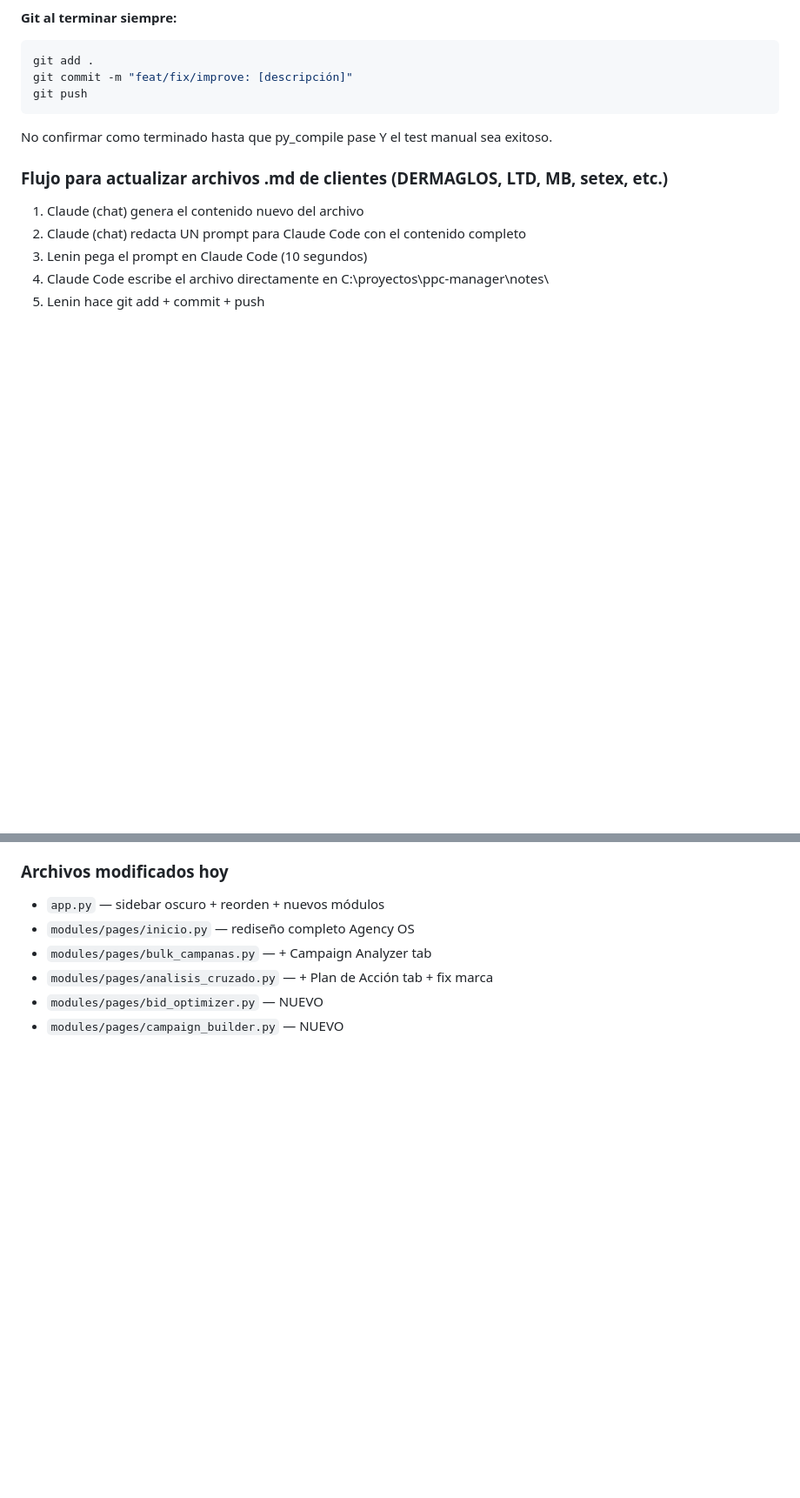
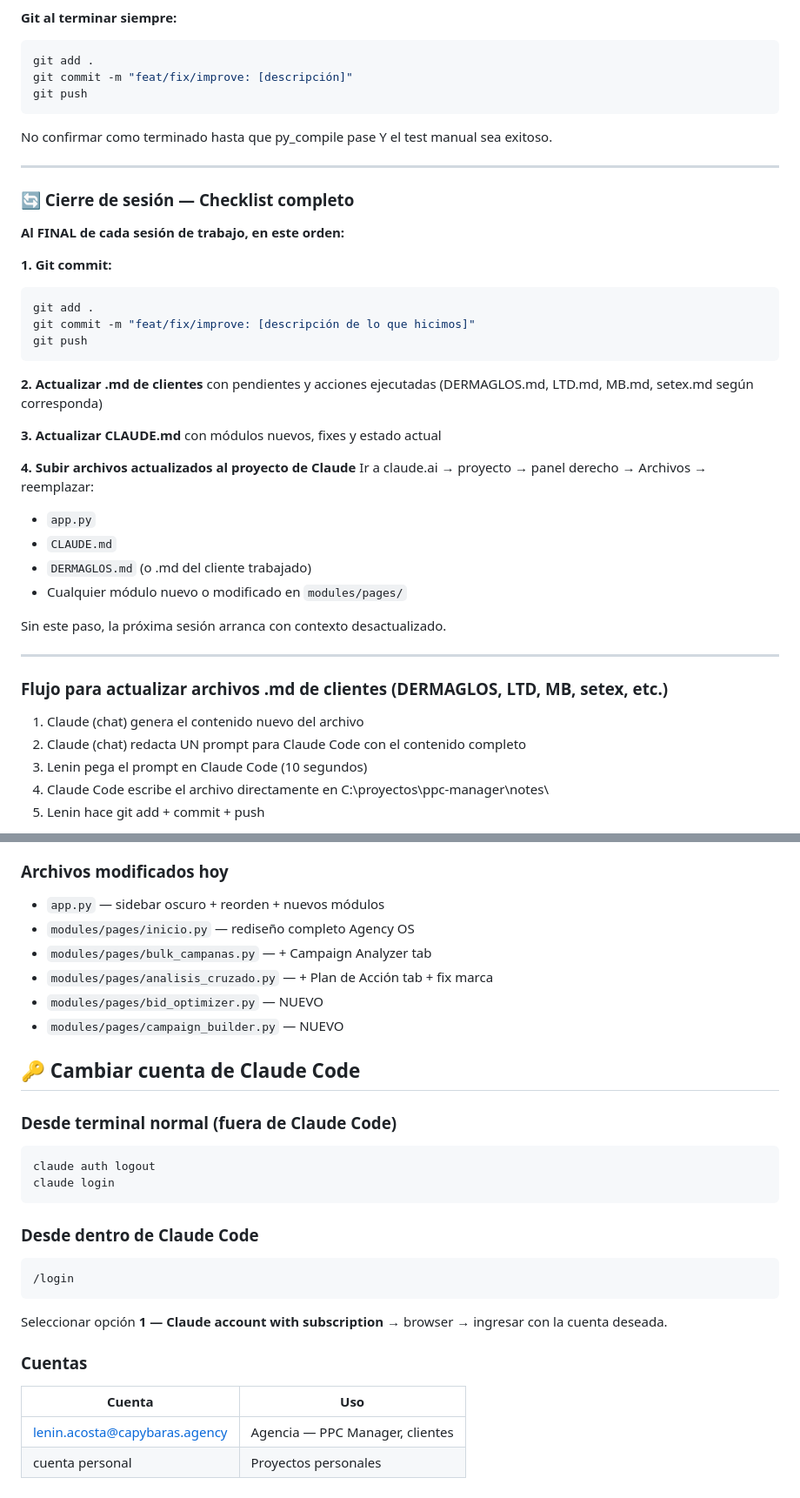
Before and after one commit to Leninead/ppc-manager, a Markdown page: CLAUDE.md, 2 parts joined by grey strips. Shown at 87% size. GitHub-like rendering; blank space fills up the shorter version.

Commit message:
checkpoint: antes de revisión de estado del proyecto

````diff
--- a/CLAUDE.md
+++ b/CLAUDE.md
@@ -622,6 +622,35 @@ git push
 
 No confirmar como terminado hasta que py_compile pase Y el test manual sea exitoso.
 
+---
+
+### 🔄 Cierre de sesión — Checklist completo
+
+**Al FINAL de cada sesión de trabajo, en este orden:**
+
+**1. Git commit:**
+```bash
+git add .
+git commit -m "feat/fix/improve: [descripción de lo que hicimos]"
+git push
+```
+
+**2. Actualizar .md de clientes** con pendientes y acciones ejecutadas
+(DERMAGLOS.md, LTD.md, MB.md, setex.md según corresponda)
+
+**3. Actualizar CLAUDE.md** con módulos nuevos, fixes y estado actual
+
+**4. Subir archivos actualizados al proyecto de Claude**
+Ir a claude.ai → proyecto → panel derecho → Archivos → reemplazar:
+- `app.py`
+- `CLAUDE.md`
+- `DERMAGLOS.md` (o .md del cliente trabajado)
+- Cualquier módulo nuevo o modificado en `modules/pages/`
+
+Sin este paso, la próxima sesión arranca con contexto desactualizado.
+
+---
+
 ### Flujo para actualizar archivos .md de clientes (DERMAGLOS, LTD, MB, setex, etc.)
 1. Claude (chat) genera el contenido nuevo del archivo
 2. Claude (chat) redacta UN prompt para Claude Code con el contenido completo
@@ -917,3 +946,24 @@ Nunca implementar sin datos reales de validación primero.
 - `modules/pages/analisis_cruzado.py` — + Plan de Acción tab + fix marca
 - `modules/pages/bid_optimizer.py` — NUEVO
 - `modules/pages/campaign_builder.py` — NUEVO
+
+## 🔑 Cambiar cuenta de Claude Code
+
+### Desde terminal normal (fuera de Claude Code)
+```bash
+claude auth logout
+claude login
+```
+
+### Desde dentro de Claude Code
+```
+/login
+```
+
+Seleccionar opción **1 — Claude account with subscription** → browser → ingresar con la cuenta deseada.
+
+### Cuentas
+| Cuenta | Uso |
+|--------|-----|
+| lenin.acosta@capybaras.agency | Agencia — PPC Manager, clientes |
+| cuenta personal | Proyectos personales |
````
